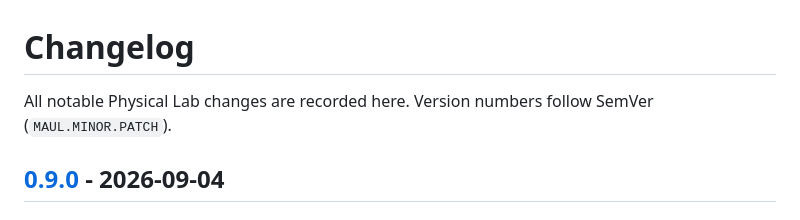
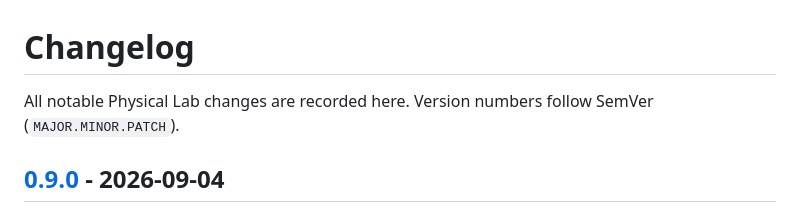
Before and after one commit to lord-navy-crypto/Physical-Lab-v0.4.1, a Markdown page: CHANGELOG.md, the part around one of its changes. Rendered like a GitHub page.

Commit message:
Clean v0.9.0 changelog typos

```diff
--- a/CHANGELOG.md
+++ b/CHANGELOG.md
@@ -1,6 +1,6 @@
 # Changelog
 
-All notable Physical Lab changes are recorded here. Version numbers follow SemVer (`MAUL.MINOR.PATCH`).
+All notable Physical Lab changes are recorded here. Version numbers follow SemVer (`MAJOR.MINOR.PATCH`).
 
 ## [0.9.0] - 2026-09-04
 
```
Also changed, not shown: other parts of CHANGELOG.md (+2 -2 lines).
